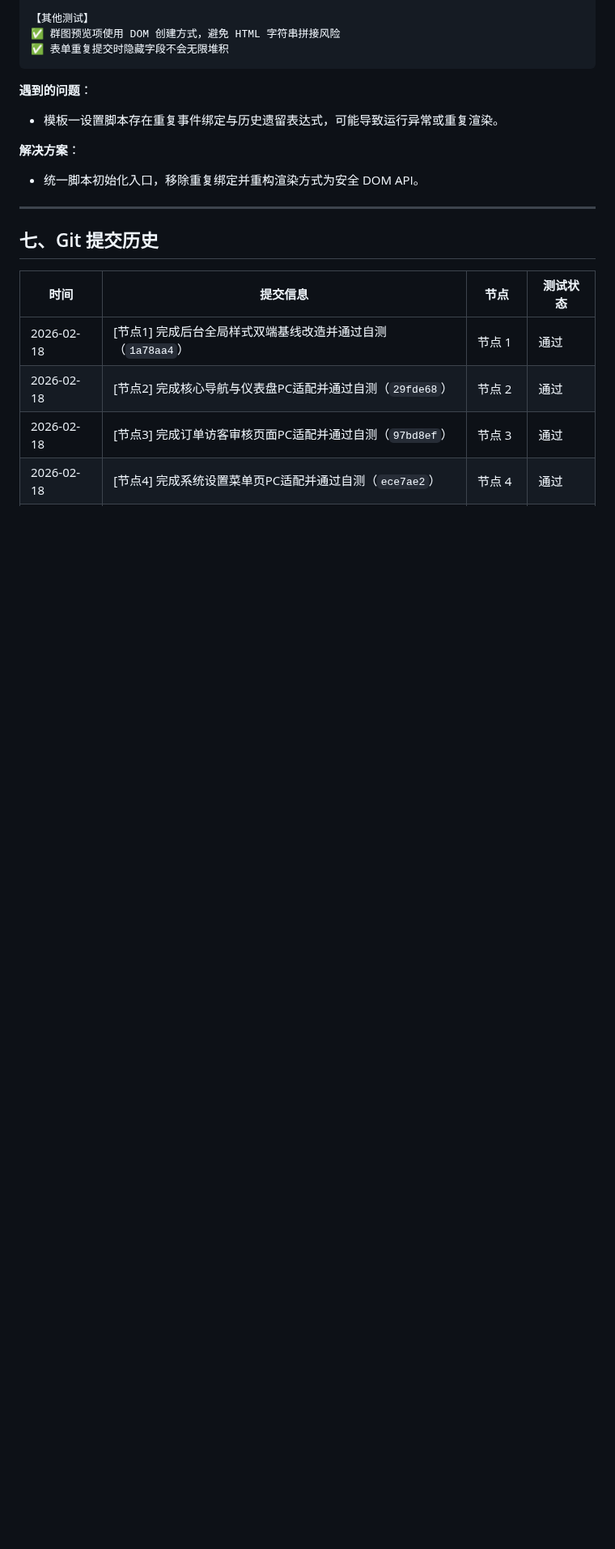
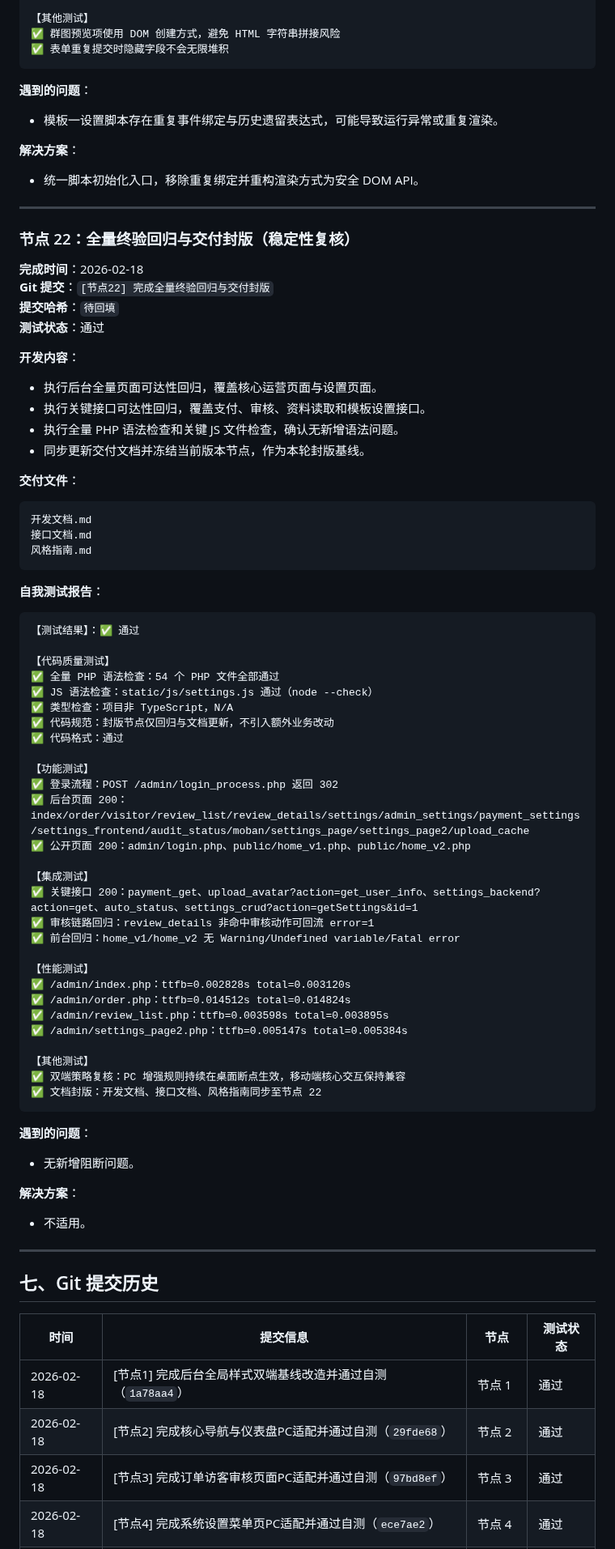
Before and after one commit to SuperMua/MX-paid-group-admin, a Markdown page: 开发文档.md, the part around one of its changes. Shown at 81% size. GitHub-like rendering; blank space fills up the shorter version.

Commit message:
[节点22] 完成全量终验回归与交付封版

````diff
--- a/开发文档.md
+++ b/开发文档.md
@@ -1371,6 +1372,65 @@ static/js/settings.js
 
 **解决方案**：
 - 统一脚本初始化入口，移除重复绑定并重构渲染方式为安全 DOM API。
+
+---
+
+### 节点 22：全量终验回归与交付封版（稳定性复核）
+**完成时间**：2026-02-18
+**Git 提交**：`[节点22] 完成全量终验回归与交付封版`
+**提交哈希**：`待回填`
+**测试状态**：通过
+
+**开发内容**：
+- 执行后台全量页面可达性回归，覆盖核心运营页面与设置页面。
+- 执行关键接口可达性回归，覆盖支付、审核、资料读取和模板设置接口。
+- 执行全量 PHP 语法检查和关键 JS 文件检查，确认无新增语法问题。
+- 同步更新交付文档并冻结当前版本节点，作为本轮封版基线。
+
+**交付文件**：
+```text
+开发文档.md
+接口文档.md
+风格指南.md
+```
+
+**自我测试报告**：
+```text
+【测试结果】：✅ 通过
+
+【代码质量测试】
+✅ 全量 PHP 语法检查：54 个 PHP 文件全部通过
+✅ JS 语法检查：static/js/settings.js 通过（node --check）
+✅ 类型检查：项目非 TypeScript，N/A
+✅ 代码规范：封版节点仅回归与文档更新，不引入额外业务改动
+✅ 代码格式：通过
+
+【功能测试】
+✅ 登录流程：POST /admin/login_process.php 返回 302
+✅ 后台页面 200：index/order/visitor/review_list/review_details/settings/admin_settings/payment_settings/settings_frontend/audit_status/moban/settings_page/settings_page2/upload_cache
+✅ 公开页面 200：admin/login.php、public/home_v1.php、public/home_v2.php
+
+【集成测试】
+✅ 关键接口 200：payment_get、upload_avatar?action=get_user_info、settings_backend?action=get、auto_status、settings_crud?action=getSettings&id=1
+✅ 审核链路回归：review_details 非命中审核动作可回流 error=1
+✅ 前台回归：home_v1/home_v2 无 Warning/Undefined variable/Fatal error
+
+【性能测试】
+✅ /admin/index.php：ttfb=0.002828s total=0.003120s
+✅ /admin/order.php：ttfb=0.014512s total=0.014824s
+✅ /admin/review_list.php：ttfb=0.003598s total=0.003895s
+✅ /admin/settings_page2.php：ttfb=0.005147s total=0.005384s
+
+【其他测试】
+✅ 双端策略复核：PC 增强规则持续在桌面断点生效，移动端核心交互保持兼容
+✅ 文档封版：开发文档、接口文档、风格指南同步至节点 22
+```
+
+**遇到的问题**：
+- 无新增阻断问题。
+
+**解决方案**：
+- 不适用。
 
 ---
 
````
Also changed, not shown: other parts of 开发文档.md (+6 -1 lines), 接口文档.md (+5 -0 lines), 风格指南.md (+5 -0 lines).
